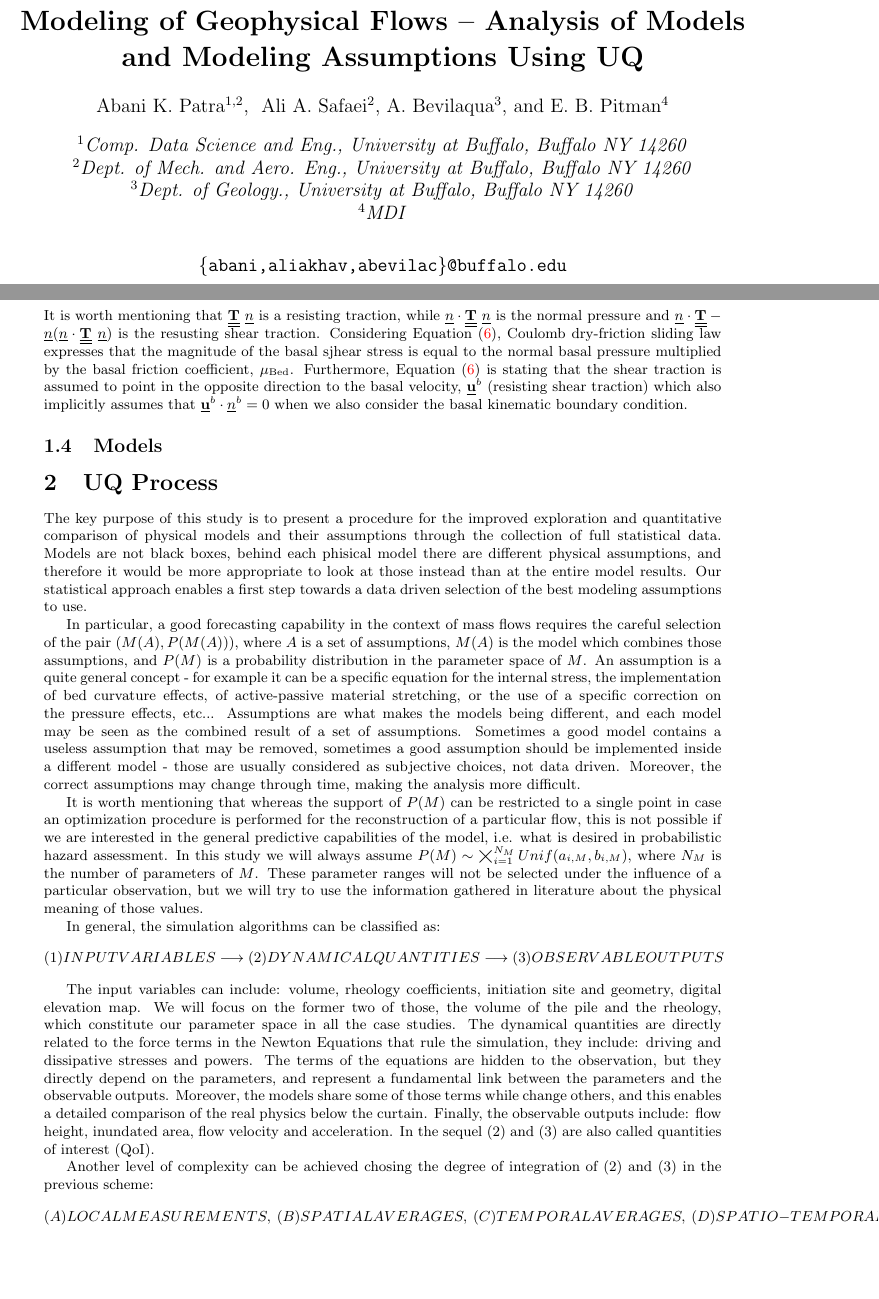
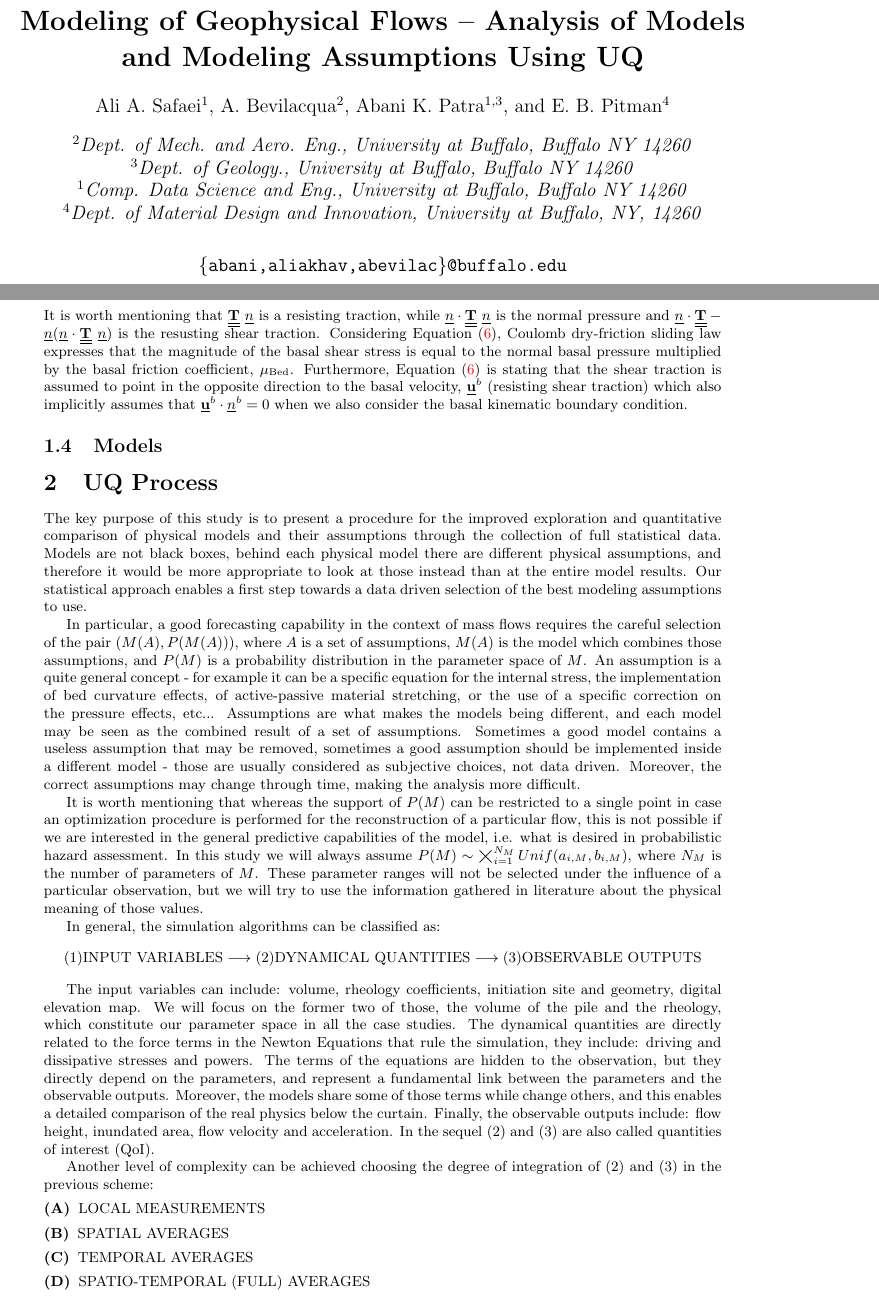
Before and after one commit to abani1/Modeling_stats, a LaTeX document (rheo_paper.tex): two parts of pages 1 and 4 of 6 before the commit and two parts of pages 1 and 4 of 7 after it, joined at a grey line, cut so that both start at the same text, the shorter picture padded with empty space. Compiled offline with pdfLaTeX.

Commit message:
Corrected typos
I am using GIThub on my local machine.

-correctly compiled my part

-compiling problems with float package, I removed it.

-reordered authors: Ali - me - abani - bruce. As it was at the beginning.

```diff
--- a/rheo_paper.tex
+++ b/rheo_paper.tex
@@ -7,7 +7,6 @@
 \usepackage{lineno}
 \usepackage[colorlinks]{hyperref}
 \usepackage{subcaption}
-\usepackage{float}
 \usepackage[flushleft]{threeparttable}
 
 \def\dt{\partial t}
@@ -27,15 +26,15 @@
 \begin{document}
 
 \title{\bf Modeling of Geophysical Flows -- Analysis of Models and Modeling Assumptions Using UQ}
-\author[1,2]{Abani K. Patra}
-\author[2]{ Ali A. Safaei}
-\author[3]{A. Bevilaqua}
+\author[1]{ Ali A. Safaei}
+\author[2]{A. Bevilacqua}
+\author[1,3]{Abani K. Patra}
 \author[4]{E. B. Pitman}
 
-\affil[1]{\textit{Comp. Data Science and Eng., University at Buffalo, Buffalo NY 14260} }
 \affil[2]{\textit{Dept. of Mech. and  Aero. Eng., University at Buffalo, Buffalo NY 14260} }
 \affil[3]{\textit{Dept. of Geology., University at Buffalo, Buffalo NY 14260} }
-\affil[4]{\textit{MDI}}
+\affil[1]{\textit{Comp. Data Science and Eng., University at Buffalo, Buffalo NY 14260} }
+\affil[4]{\textit{Dept. of Material Design and Innovation, University at Buffalo, NY, 14260}}
 
 \date{\texttt{\{abani,aliakhav,abevilac\}@buffalo.edu}}
 
@@ -105,24 +104,29 @@ where $\mu_{\mathrm{Bed}}$ is the basal friction coefficient and the basal and s
 \begin{equation}
 \underline{n}^b=\frac{\nabla F^b}{\Vert\nabla F^b\Vert}, \ \ \underline{n}^s=\frac{\nabla F^s}{\Vert\nabla F^s\Vert}.
 \end{equation}
-It is worth mentioning that $\underline{\underline{{\mathbf{T}}}} \ \underline{n}$ is a resisting traction, while $\underline{n}\cdot\underline{\underline{{\mathbf{T}}}} \ \underline{n}$ is the normal pressure and $\underline{n}\cdot\underline{\underline{{\mathbf{T}}}}-\underline{n}(\underline{n}\cdot\underline{\underline{{\mathbf{T}}}} \ \underline{n})$ is the resusting shear traction. Considering Equation (\ref{eq:BedTracBC}), Coulomb dry-friction sliding law expresses that the magnitude of the basal sjhear stress is equal to the normal basal pressure multiplied by the basal friction coefficient, $\mu_{\mathrm{Bed}}$. Furthermore, Equation (\ref{eq:BedTracBC}) is stating that the shear traction is assumed to point in the opposite direction to the basal velocity, $\underline{{\textbf u}}^b$ (resisting shear traction) which also implicitly assumes that $\underline{{\textbf u}}^b\cdot \underline{n}^b=0$ when we also consider the basal kinematic boundary condition.
+It is worth mentioning that $\underline{\underline{{\mathbf{T}}}} \ \underline{n}$ is a resisting traction, while $\underline{n}\cdot\underline{\underline{{\mathbf{T}}}} \ \underline{n}$ is the normal pressure and $\underline{n}\cdot\underline{\underline{{\mathbf{T}}}}-\underline{n}(\underline{n}\cdot\underline{\underline{{\mathbf{T}}}} \ \underline{n})$ is the resusting shear traction. Considering Equation (\ref{eq:BedTracBC}), Coulomb dry-friction sliding law expresses that the magnitude of the basal shear stress is equal to the normal basal pressure multiplied by the basal friction coefficient, $\mu_{\mathrm{Bed}}$. Furthermore, Equation (\ref{eq:BedTracBC}) is stating that the shear traction is assumed to point in the opposite direction to the basal velocity, $\underline{{\textbf u}}^b$ (resisting shear traction) which also implicitly assumes that $\underline{{\textbf u}}^b\cdot \underline{n}^b=0$ when we also consider the basal kinematic boundary condition.
 
 \subsection{Models}\label{subsec:Models}
 
 \section{UQ Process}
-The key purpose of this study is to present a procedure for the improved exploration and quantitative comparison of physical models and their assumptions through the collection of full statistical data. Models are not black boxes, behind each phisical model there are different physical assumptions, and therefore it would be more appropriate to look at those instead than at the entire model results. Our statistical approach enables a first step towards a data driven selection of the best modeling assumptions to use.
+The key purpose of this study is to present a procedure for the improved exploration and quantitative comparison of physical models and their assumptions through the collection of full statistical data. Models are not black boxes, behind each physical model there are different physical assumptions, and therefore it would be more appropriate to look at those instead than at the entire model results. Our statistical approach enables a first step towards a data driven selection of the best modeling assumptions to use.
 
 In particular, a good forecasting capability in the context of mass flows requires the careful selection of the pair $(M(A), P(M(A)))$, where $A$ is a set of assumptions, $M(A)$ is the model which combines those assumptions, and $P(M)$ is a probability distribution in the parameter space of $M$. An assumption is a quite general concept - for example it can be a specific equation for the internal stress, the implementation of bed curvature effects, of active-passive material stretching, or the use of a specific correction on the pressure effects, etc... Assumptions are what makes the models being different, and each model may be seen as the combined result of a set of assumptions. Sometimes a good model contains a useless assumption that may be removed, sometimes a good assumption should be implemented inside a different model - those are usually considered as subjective choices, not data driven. Moreover, the correct assumptions may change through time, making the analysis more difficult.
 
 It is worth mentioning that whereas the support of $P(M)$ can be restricted to a single point in case an optimization procedure is performed for the reconstruction of a particular flow, this is not possible if we are interested in the general predictive capabilities of the model, i.e. what is desired in probabilistic hazard assessment. In this study we will always assume $P(M)\sim \varprod_{i=1}^{N_M} Unif(a_{i,M},b_{i,M})$, where $N_M$ is the number of parameters of $M$. These parameter ranges will not be selected under the influence of a particular observation, but we will try to use the information gathered in literature about the physical meaning of those values.
 
 In general, the simulation algorithms can be classified as:
-$$(1)INPUT VARIABLES \longrightarrow (2)DYNAMICAL QUANTITIES \longrightarrow (3)OBSERVABLE OUTPUTS$$
+$$\textmd{(1)INPUT VARIABLES} \longrightarrow \textmd{(2)DYNAMICAL QUANTITIES} \longrightarrow \textmd{(3)OBSERVABLE OUTPUTS}$$
 
 The input variables can include: volume, rheology coefficients, initiation site and geometry, digital elevation map. We will focus on the former two of those, the volume of the pile and the rheology, which constitute our parameter space in all the case studies. The dynamical quantities are directly related to the force terms in the Newton Equations that rule the simulation, they include: driving and dissipative stresses and powers. The terms of the equations are hidden to the observation, but they directly depend on the parameters, and represent a fundamental link between the parameters and the observable outputs. Moreover, the models share some of those terms while change others, and this enables a detailed comparison of the real physics below the curtain. Finally, the observable outputs include: flow height, inundated area, flow velocity and acceleration. In the sequel (2) and (3) are also called quantities of interest (QoI).
 
-Another level of complexity can be achieved chosing the degree of integration of (2) and (3) in the previous scheme:
-$$(A)LOCAL MEASUREMENTS,\ (B)SPATIAL AVERAGES,\ (C)TEMPORAL AVERAGES,\ (D) SPATIO-TEMPORAL (FULL) AVERAGES.$$
+Another level of complexity can be achieved choosing the degree of integration of (2) and (3) in the previous scheme:
+\begin{description}
+  \item[(A)] LOCAL MEASUREMENTS
+  \item[(B)] SPATIAL AVERAGES
+  \item[(C)] TEMPORAL AVERAGES
+  \item[(D)] SPATIO-TEMPORAL (FULL) AVERAGES
+\end{description}
 
 In particular, all the dynamical quantities, and most of the observable outputs, have a local meaning. They are calculated on the elements of the numerical mesh created by the code. Moreover, all those quantities are time dependent. Differences in time and location enable to constrain the changes in flow regime. Those are really important because if the flow behavior is radically different, then the significance and effects of the assumptions may also change.
 
```
Also changed, not shown: rheo_paper.pdf, rheo_paper.tex (6 more changed lines).
